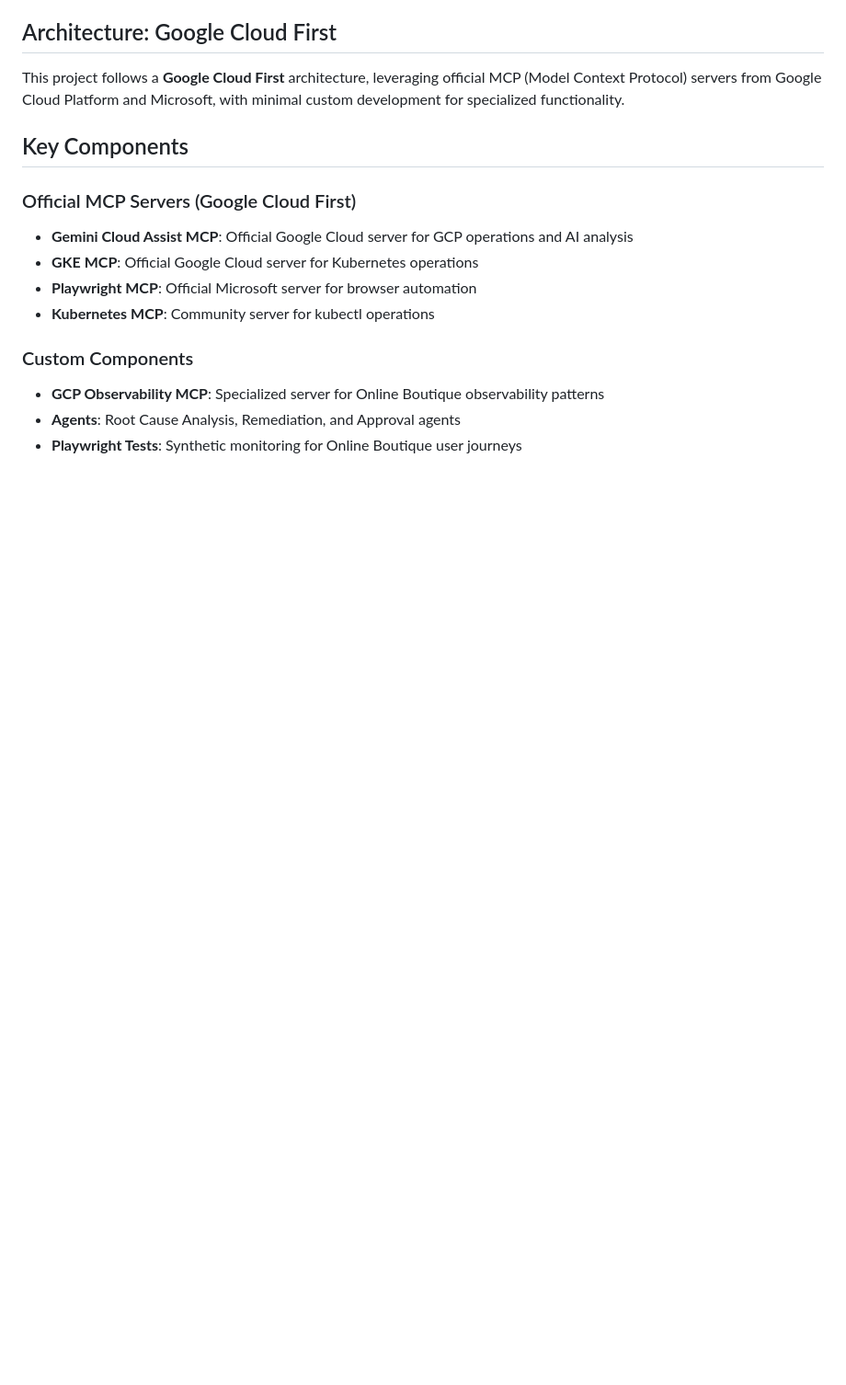
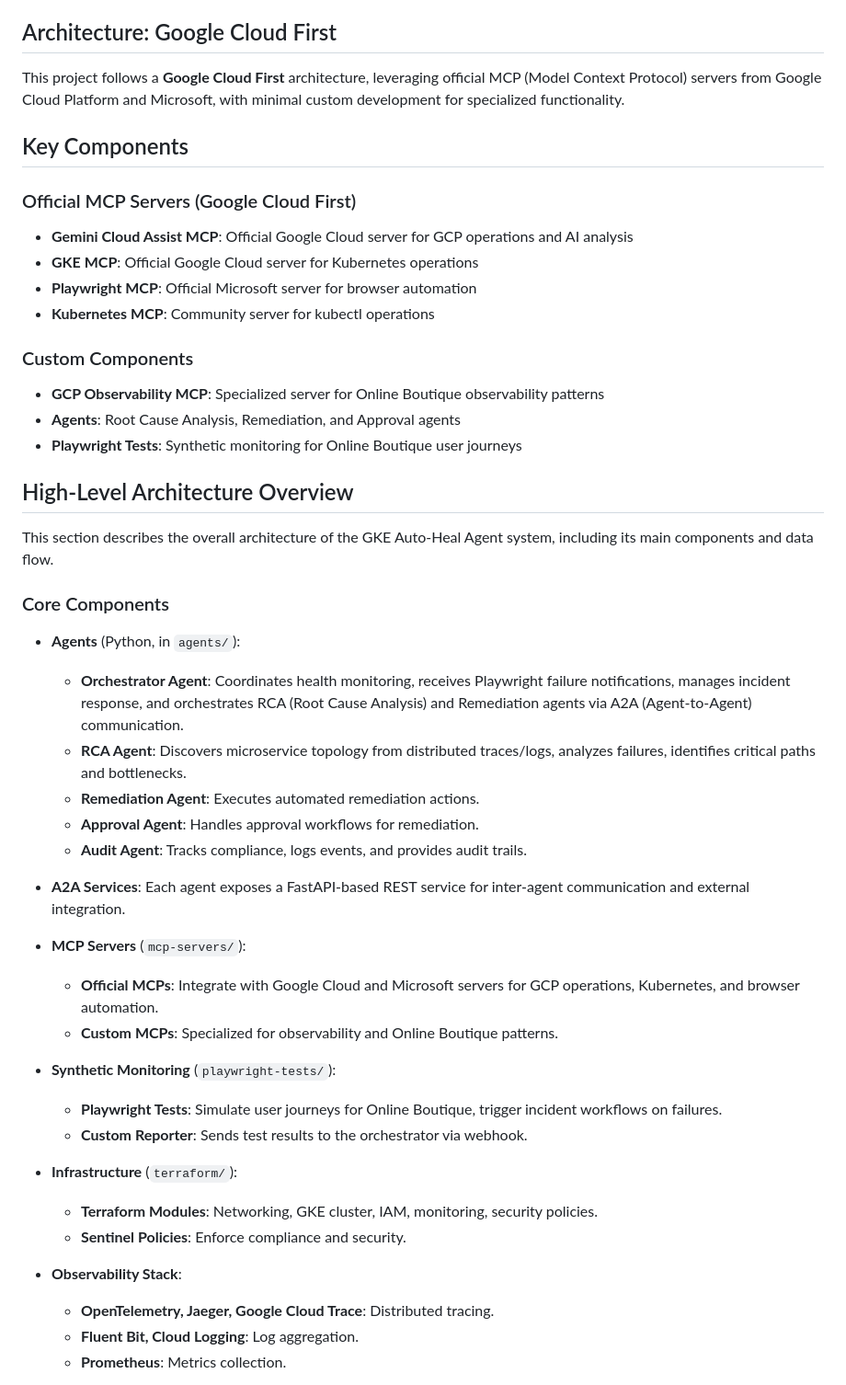
Before and after one commit to adroitaffine/selfhealgke, a Markdown page: README.md, the part around one of its changes. Shown at 92% size. GitHub-like rendering; blank space fills up the shorter version.

Commit message:
docs: add high-level architecture overview and diagram

```diff
--- a/README.md
+++ b/README.md
@@ -18,3 +18,35 @@ This project follows a **Google Cloud First** architecture, leveraging official
 - **GCP Observability MCP**: Specialized server for Online Boutique observability patterns
 - **Agents**: Root Cause Analysis, Remediation, and Approval agents
 - **Playwright Tests**: Synthetic monitoring for Online Boutique user journeys
+
+## High-Level Architecture Overview
+
+This section describes the overall architecture of the GKE Auto-Heal Agent system, including its main components and data flow.
+
+### Core Components
+- **Agents** (Python, in `agents/`):
+  - **Orchestrator Agent**: Coordinates health monitoring, receives Playwright failure notifications, manages incident response, and orchestrates RCA (Root Cause Analysis) and Remediation agents via A2A (Agent-to-Agent) communication.
+  - **RCA Agent**: Discovers microservice topology from distributed traces/logs, analyzes failures, identifies critical paths and bottlenecks.
+  - **Remediation Agent**: Executes automated remediation actions.
+  - **Approval Agent**: Handles approval workflows for remediation.
+  - **Audit Agent**: Tracks compliance, logs events, and provides audit trails.
+
+- **A2A Services**: Each agent exposes a FastAPI-based REST service for inter-agent communication and external integration.
+
+- **MCP Servers** (`mcp-servers/`):
+  - **Official MCPs**: Integrate with Google Cloud and Microsoft servers for GCP operations, Kubernetes, and browser automation.
+  - **Custom MCPs**: Specialized for observability and Online Boutique patterns.
+
+- **Synthetic Monitoring** (`playwright-tests/`):
+  - **Playwright Tests**: Simulate user journeys for Online Boutique, trigger incident workflows on failures.
+  - **Custom Reporter**: Sends test results to the orchestrator via webhook.
+
+- **Infrastructure** (`terraform/`):
+  - **Terraform Modules**: Networking, GKE cluster, IAM, monitoring, security policies.
+  - **Sentinel Policies**: Enforce compliance and security.
+
+- **Observability Stack**:
+  - **OpenTelemetry, Jaeger, Google Cloud Trace**: Distributed tracing.
+  - **Fluent Bit, Cloud Logging**: Log aggregation.
+  - **Prometheus**: Metrics collection.
+
```
Also changed, not shown: other parts of README.md (+47 -0 lines).
